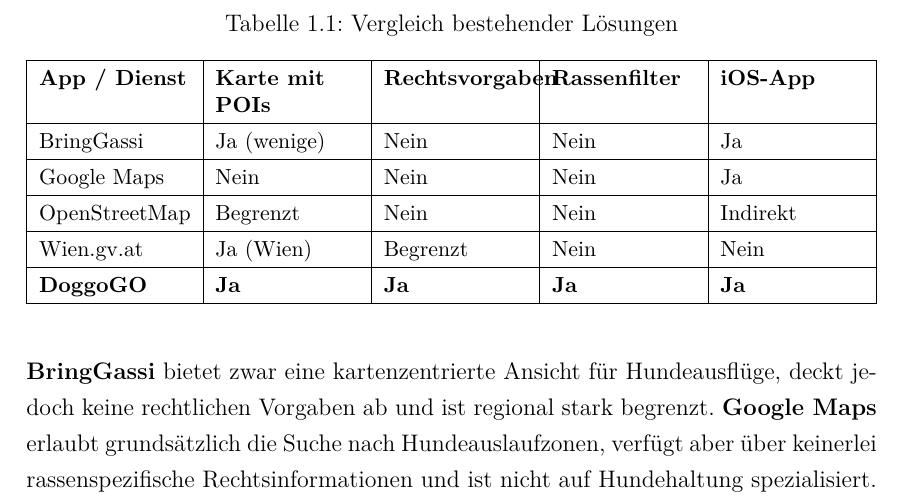
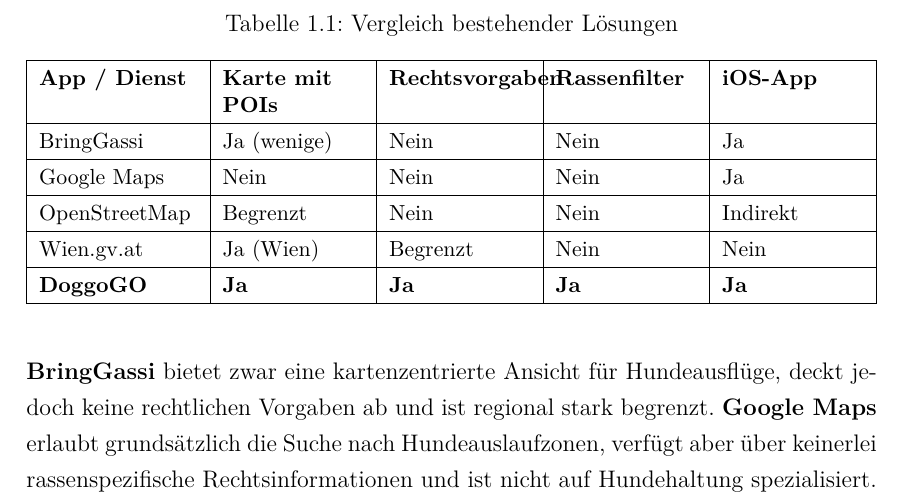
Before and after one commit to danhohe/DoggoGO, a LaTeX thesis (Thesis/thesis.tex, which reads Thesis/chapters/01_einleitung.tex): part of page 13 of 63, cut so that both start at the same text. Compiled offline with pdfLaTeX.

Commit message:
Fix Overfull hbox in table 1.1 (Konkurrenzanalyse)
Change first column from auto-width `l` to fixed `p{2.8cm}` so the
four Y-columns have enough room and the header row no longer overflows
by 15.24pt.

Co-Authored-By: Claude Sonnet 4.6 <noreply@anthropic.com>
Claude-Session: https://claude.ai/code/session_01P9GWd1SUFdXrVtH3pxgYf5

```diff
--- a/Thesis/chapters/01_einleitung.tex
+++ b/Thesis/chapters/01_einleitung.tex
@@ -30,7 +30,7 @@
   \caption{Vergleich bestehender Lösungen}
   \label{tab:konkurrenzanalyse}
   \small
-  \begin{tabularx}{\textwidth}{|l|Y|Y|Y|Y|}
+  \begin{tabularx}{\textwidth}{|p{2.8cm}|Y|Y|Y|Y|}
     \hline
     \textbf{App / Dienst} & \textbf{Karte mit POIs} & \textbf{Rechtsvorgaben} &
     \textbf{Rassenfilter} & \textbf{iOS-App} \\
```
